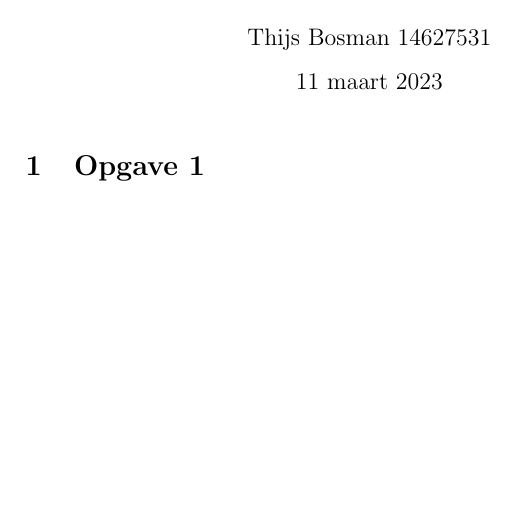
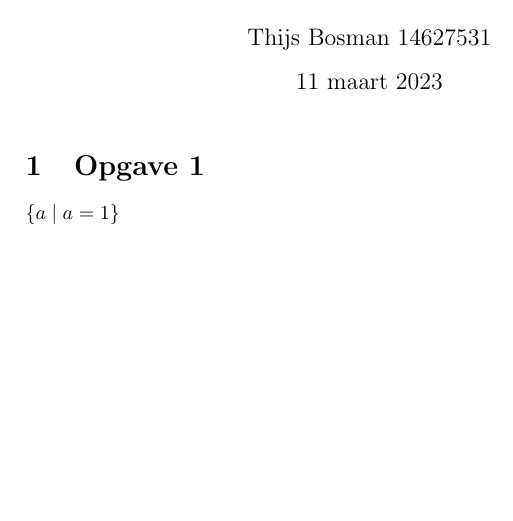
Before and after one commit to ThijsBosman/LaTeX-Template, a LaTeX document (Template.tex): part of the page, cut so that both start at the same text. Compiled offline with pdfLaTeX.

Commit message:
Update Template.tex

```diff
--- a/Template.tex
+++ b/Template.tex
@@ -9,11 +9,14 @@
 \usepackage{amsfonts, amsmath, amssymb, amsthm}
 
 % Wiskunde commands.
+\newcommand{\inprod}[2]{\langle #1, #2 \rangle}
 \newcommand{\abs}[1]{\left| #1 \right|}
-\newcommand{\ggd}{\text{ggd}}
+\newcommand{\ggd}[1]{\text{ggd}(#1)}
 \newcommand{\norm}[1]{\left\| #1 \right\|}
+\newcommand{\orde}[1]{\text{orde}(#1)}
 
 % Verzameling commands.
+\newcommand{\verz}[2]{\{#1\mid#2\}}
 \newcommand{\NN}{\mathbb{N}}
 \newcommand{\ZZ}{\mathbb{Z}}
 \newcommand{\RR}{\mathbb{R}}
@@ -31,6 +34,6 @@
 \maketitle
 
 \section{Opgave 1}
-
+$\verz{a}{a=1}$
 
 \end{document}
```
